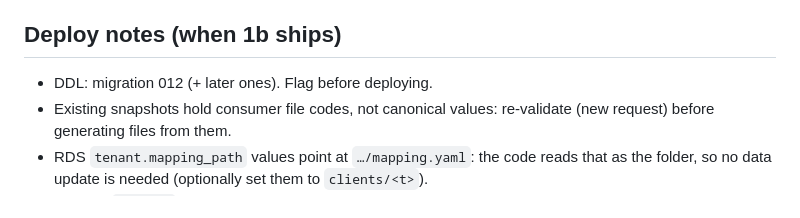
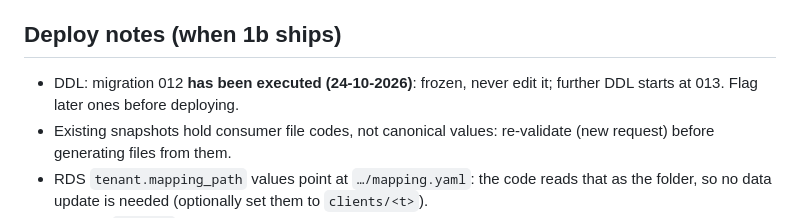
Before and after one commit to rm-ramprasad/bureau-submission-awslambda, a Markdown page: docs/plans/commercial-and-reference-data.md, the part around the change. Drawn GitHub-style.

Commit message:
Plan: migration 012 executed (frozen)
Co-Authored-By: Claude Opus 5.5 <noreply@anthropic.com>

```diff
--- a/docs/plans/commercial-and-reference-data.md
+++ b/docs/plans/commercial-and-reference-data.md
@@ -67,7 +67,7 @@ Safeguards to build with DB-master:
 
 ## Deploy notes (when 1b ships)
 
-- DDL: migration 012 (+ later ones). Flag before deploying.
+- DDL: migration 012 **has been executed (24-10-2026)**: frozen, never edit it; further DDL starts at 013. Flag later ones before deploying.
 - Existing snapshots hold consumer file codes, not canonical values: re-validate (new request) before generating files from them.
 - RDS `tenant.mapping_path` values point at `…/mapping.yaml`: the code reads that as the folder, so no data update is needed (optionally set them to `clients/<t>`).
 - The first `migrate` after deploying 012 fills the new reference tables (seed inserts missing rows).
```
